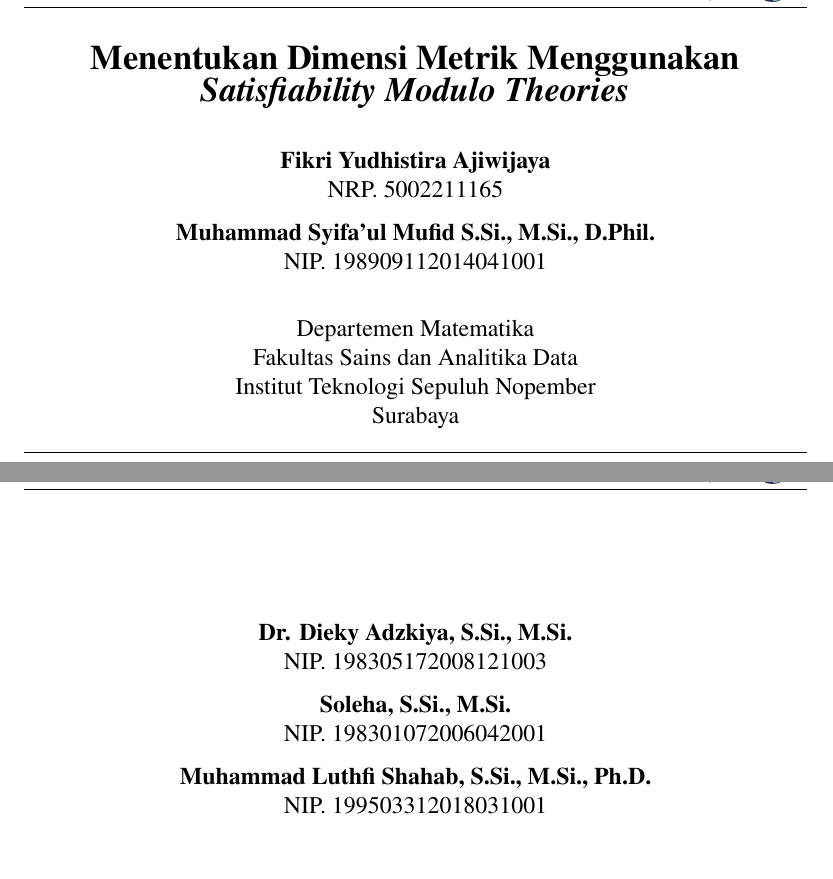
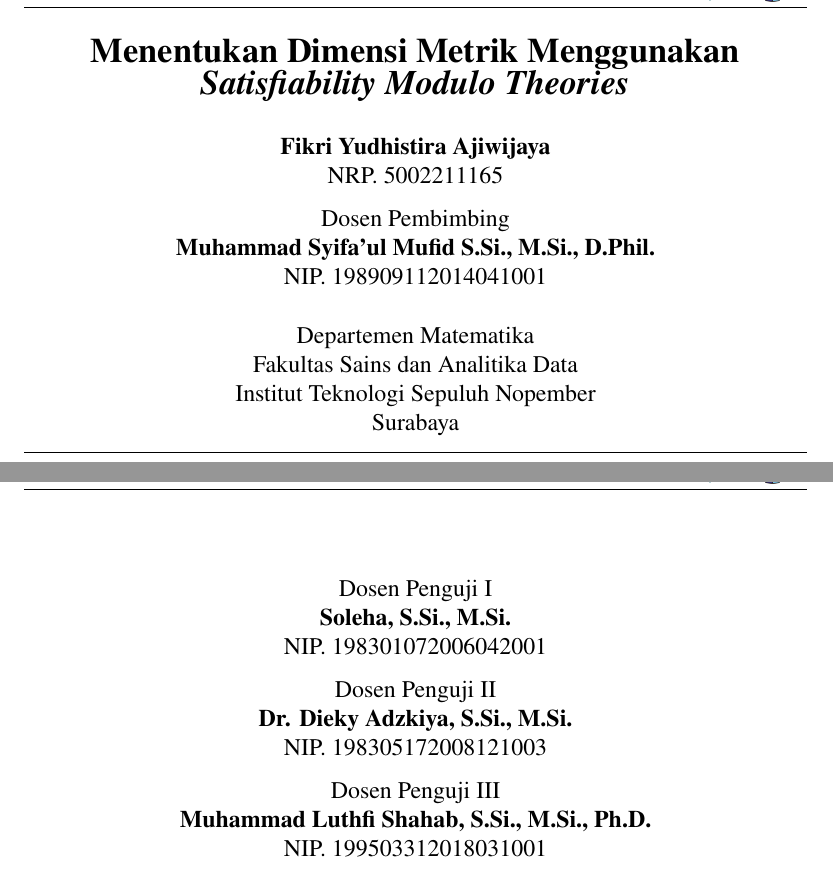
Before and after one commit to wijayarakhmat98/tugas-akhir, a LaTeX document (presentation.tex, which reads constants.tex): two parts of pages 1 and 2 of 52, joined at a grey line, cut so that both start at the same text. Compiled offline with pdfLaTeX.

Commit message:
Fix examiners order

```diff
--- a/constants.tex
+++ b/constants.tex
@@ -9,11 +9,11 @@
 \newcommand{\supervisor}{Muhammad Syifa'ul Mufid S.Si., M.Si., D.Phil.}
 \newcommand{\supervisorId}{198909112014041001}
 
-\newcommand{\examinerOne}{Dr. Dieky Adzkiya, S.Si., M.Si.}
-\newcommand{\examinerOneId}{198305172008121003}
+\newcommand{\examinerOne}{Soleha, S.Si., M.Si.}
+\newcommand{\examinerOneId}{198301072006042001}
 
-\newcommand{\examinerTwo}{Soleha, S.Si., M.Si.}
-\newcommand{\examinerTwoId}{198301072006042001}
+\newcommand{\examinerTwo}{Dr. Dieky Adzkiya, S.Si., M.Si.}
+\newcommand{\examinerTwoId}{198305172008121003}
 
 \newcommand{\examinerThree}{Muhammad Luthfi Shahab, S.Si., M.Si., Ph.D.}
 \newcommand{\examinerThreeId}{199503312018031001}
--- a/presentation.tex
+++ b/presentation.tex
@@ -81,6 +81,7 @@
 	\textbf{\theAuthor} \\
 	NRP. \theAuthorId
 
+	Dosen Pembimbing \\
 	\textbf{\supervisor} \\
 	NIP. \supervisorId
 
@@ -93,12 +94,15 @@
 }
 
 \titleslide{
+	Dosen Penguji I \\
 	\textbf{\examinerOne} \\
 	NIP. \examinerOneId
 
+	Dosen Penguji II \\
 	\textbf{\examinerTwo} \\
 	NIP. \examinerTwoId
 
+	Dosen Penguji III \\
 	\textbf{\examinerThree} \\
 	NIP. \examinerThreeId
 }
```
